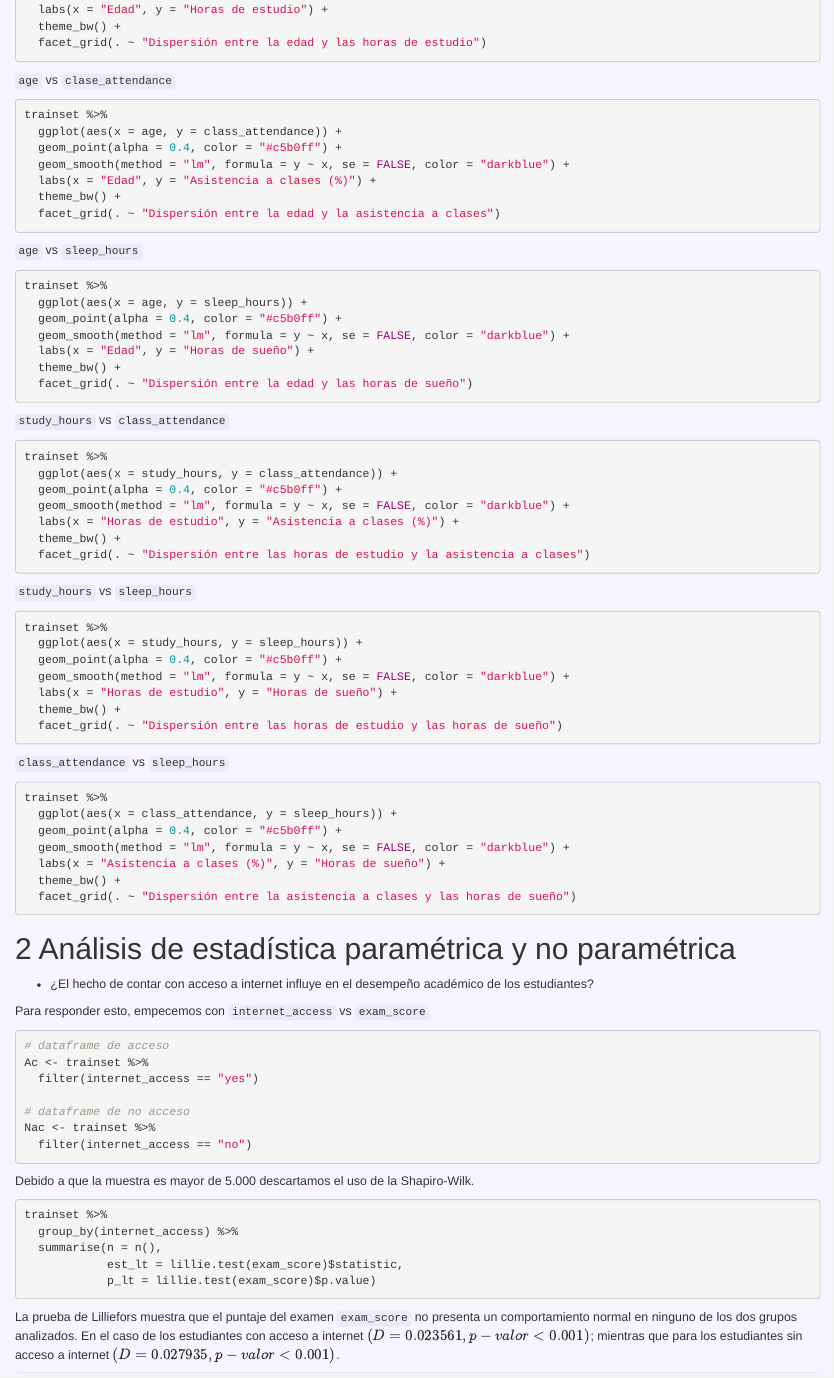
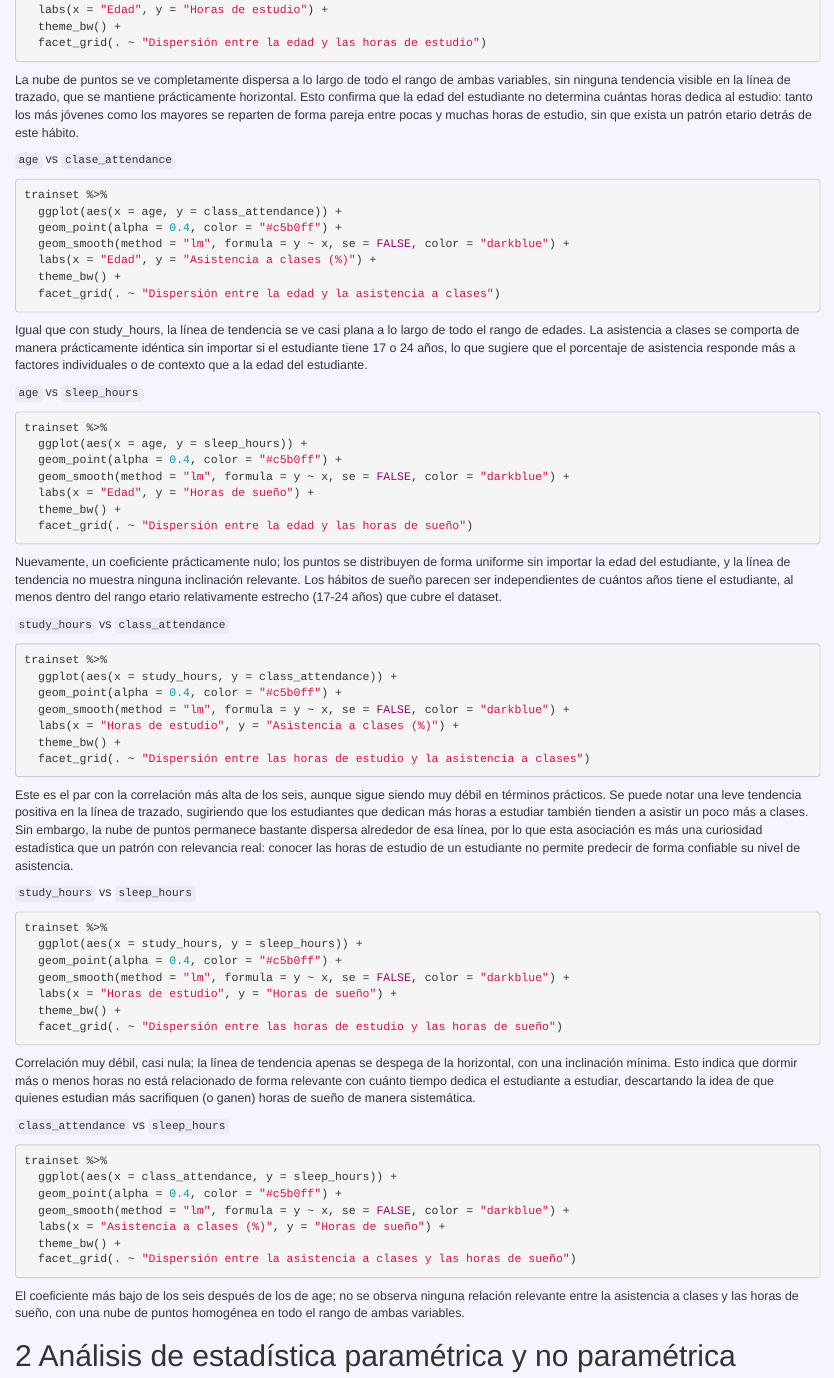
Before and after one commit to jimaraurzola-dotcom/Predicting-Student-Test-Scores-_-MT-project, an R Markdown document (Predicting-student-test-scores.Rmd): the page in a window 1100 px wide, from 12470 px down. Rendered offline with R 4.5, knitr and Pandoc, with nearby package versions; the code chunks are not run, so their results and figures are left out; drawn as R Markdown's standard HTML page in place of the format the file asks for.

Commit message:
Interpretaciones

````diff
--- a/Predicting-student-test-scores.Rmd
+++ b/Predicting-student-test-scores.Rmd
@@ -767,6 +767,7 @@ trainset %>%
   facet_grid(. ~ "Dispersión entre la edad y las horas de estudio")
 ```
 
+La nube de puntos se ve completamente dispersa a lo largo de todo el rango de ambas variables, sin ninguna tendencia visible en la línea de trazado, que se mantiene prácticamente horizontal. Esto confirma que la edad del estudiante no determina cuántas horas dedica al estudio: tanto los más jóvenes como los mayores se reparten de forma pareja entre pocas y muchas horas de estudio, sin que exista un patrón etario detrás de este hábito.
 
 `age` vs `clase_attendance`
 
@@ -780,7 +781,7 @@ trainset %>%
   facet_grid(. ~ "Dispersión entre la edad y la asistencia a clases")
 ```
 
-
+Igual que con study_hours, la línea de tendencia se ve casi plana a lo largo de todo el rango de edades. La asistencia a clases se comporta de manera prácticamente idéntica sin importar si el estudiante tiene 17 o 24 años, lo que sugiere que el porcentaje de asistencia responde más a factores individuales o de contexto que a la edad del estudiante.
 
 `age` vs `sleep_hours`
 
@@ -794,7 +795,7 @@ trainset %>%
   facet_grid(. ~ "Dispersión entre la edad y las horas de sueño")
 ```
 
-
+Nuevamente, un coeficiente prácticamente nulo; los puntos se distribuyen de forma uniforme sin importar la edad del estudiante, y la línea de tendencia no muestra ninguna inclinación relevante. Los hábitos de sueño parecen ser independientes de cuántos años tiene el estudiante, al menos dentro del rango etario relativamente estrecho (17-24 años) que cubre el dataset.
 
 `study_hours` vs `class_attendance`
 
@@ -809,6 +810,7 @@ trainset %>%
   facet_grid(. ~ "Dispersión entre las horas de estudio y la asistencia a clases")
 ```
 
+Este es el par con la correlación más alta de los seis, aunque sigue siendo muy débil en términos prácticos. Se puede notar una leve tendencia positiva en la línea de trazado, sugiriendo que los estudiantes que dedican más horas a estudiar también tienden a asistir un poco más a clases. Sin embargo, la nube de puntos permanece bastante dispersa alrededor de esa línea, por lo que esta asociación es más una curiosidad estadística que un patrón con relevancia real: conocer las horas de estudio de un estudiante no permite predecir de forma confiable su nivel de asistencia.
 
 `study_hours` vs `sleep_hours`
 
@@ -822,6 +824,7 @@ trainset %>%
   facet_grid(. ~ "Dispersión entre las horas de estudio y las horas de sueño")
 ```
 
+Correlación muy débil, casi nula; la línea de tendencia apenas se despega de la horizontal, con una inclinación mínima. Esto indica que dormir más o menos horas no está relacionado de forma relevante con cuánto tiempo dedica el estudiante a estudiar, descartando la idea de que quienes estudian más sacrifiquen (o ganen) horas de sueño de manera sistemática.
 
 `class_attendance` vs `sleep_hours`
 
@@ -834,6 +837,8 @@ trainset %>%
   theme_bw() +
   facet_grid(. ~ "Dispersión entre la asistencia a clases y las horas de sueño")
 ```
+
+El coeficiente más bajo de los seis después de los de age; no se observa ninguna relación relevante entre la asistencia a clases y las horas de sueño, con una nube de puntos homogénea en todo el rango de ambas variables.
 
 
 
````
Also changed, not shown: docs/search_index.json, 5 other files.
